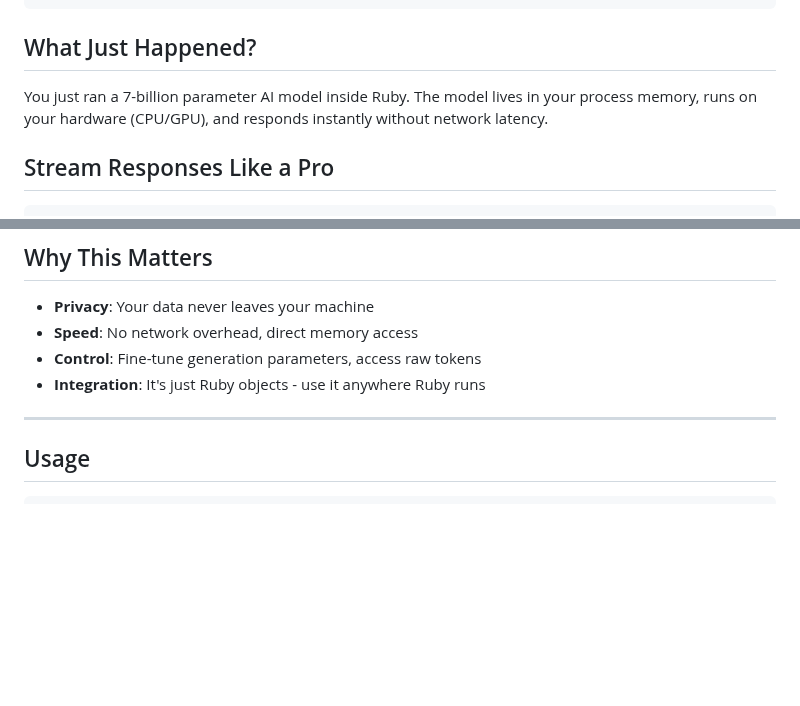
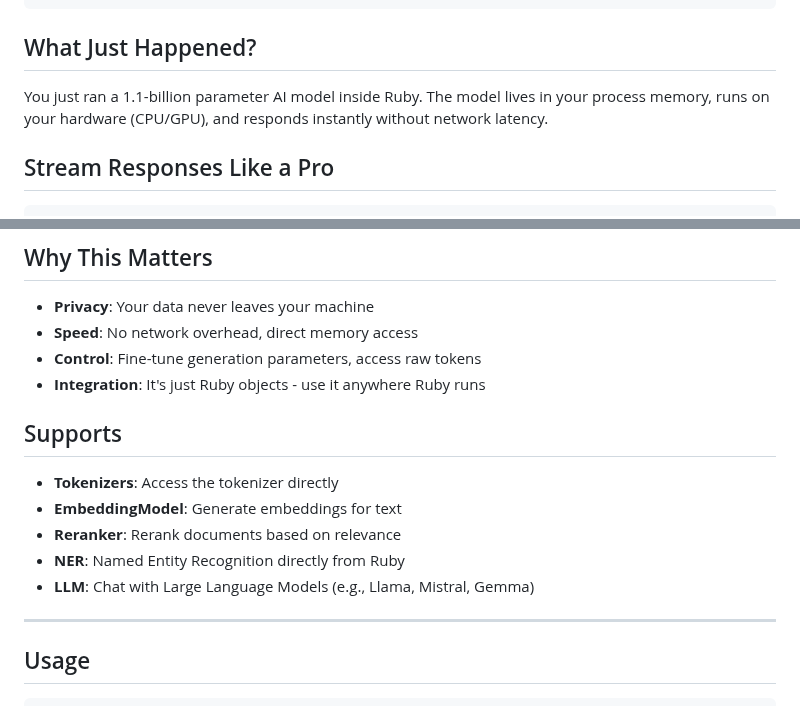
Before and after one commit to assaydepot/red-candle, a Markdown page: README.md, 2 parts joined by grey strips. Rendered like a GitHub page; blank space fills up the shorter version.

Commit message:
A few more tweaks

```diff
--- a/README.md
+++ b/README.md
@@ -32,7 +32,7 @@ puts llm.chat(messages)
 
 ## What Just Happened?
 
-You just ran a 7-billion parameter AI model inside Ruby. The model lives in your process memory, runs on your hardware (CPU/GPU), and responds instantly without network latency.
+You just ran a 1.1-billion parameter AI model inside Ruby. The model lives in your process memory, runs on your hardware (CPU/GPU), and responds instantly without network latency.
 
 ## Stream Responses Like a Pro
 
@@ -49,6 +49,14 @@ end
 - **Speed**: No network overhead, direct memory access
 - **Control**: Fine-tune generation parameters, access raw tokens
 - **Integration**: It's just Ruby objects - use it anywhere Ruby runs
+
+## Supports
+
+- **Tokenizers**: Access the tokenizer directly
+- **EmbeddingModel**: Generate embeddings for text
+- **Reranker**: Rerank documents based on relevance
+- **NER**: Named Entity Recognition directly from Ruby
+- **LLM**: Chat with Large Language Models (e.g., Llama, Mistral, Gemma)
 
 ----
 
```
Also changed, not shown: other parts of README.md (+1 -1 lines).
